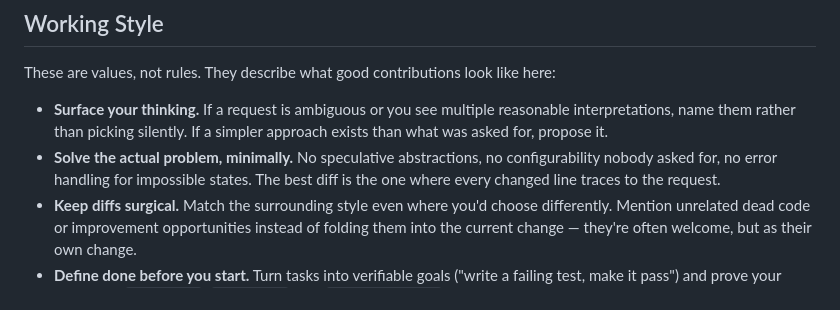
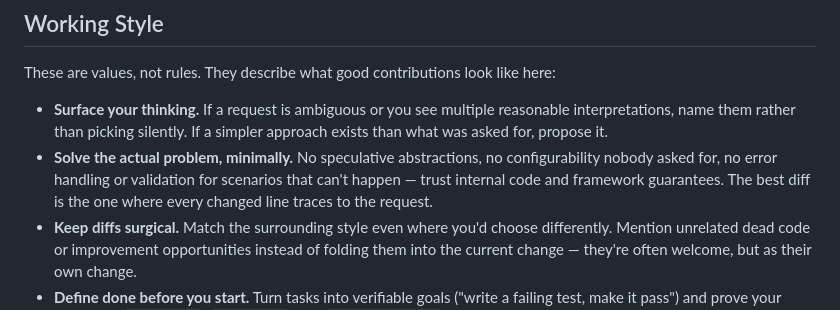
Before and after one commit to chrispaskvan/destiny-ghost-api, a Markdown page: AGENTS.md, the part around the change. GitHub-like rendering.

Commit message:
docs(agents): sharpen the no-impossible-error-handling guideline (#686)
Folds in explicit language about trusting internal code and
framework guarantees, so the existing "no error handling for
impossible states" bullet is directly citable in review discussions
(e.g. whether to guard already-invariant internal state with runtime
checks vs. type-only casts).


Claude-Session: https://claude.ai/code/session_01AYuDGzSa3jyQJhdVDrHdDP

Co-authored-by: Claude <noreply@anthropic.com>

```diff
--- a/AGENTS.md
+++ b/AGENTS.md
@@ -105,7 +105,7 @@ Node version is pinned by `.nvmrc` (`nvm use`) and `engines` requires Node 26.x
 These are values, not rules. They describe what good contributions look like here:
 
 * **Surface your thinking.** If a request is ambiguous or you see multiple reasonable interpretations, name them rather than picking silently. If a simpler approach exists than what was asked for, propose it.
-* **Solve the actual problem, minimally.** No speculative abstractions, no configurability nobody asked for, no error handling for impossible states. The best diff is the one where every changed line traces to the request.
+* **Solve the actual problem, minimally.** No speculative abstractions, no configurability nobody asked for, no error handling or validation for scenarios that can't happen — trust internal code and framework guarantees. The best diff is the one where every changed line traces to the request.
 * **Keep diffs surgical.** Match the surrounding style even where you'd choose differently. Mention unrelated dead code or improvement opportunities instead of folding them into the current change — they're often welcome, but as their own change.
 * **Define done before you start.** Turn tasks into verifiable goals ("write a failing test, make it pass") and prove your work with `pnpm test`, `pnpm lint`, and `pnpm typecheck` before calling it complete.
 * **Think out loud about tradeoffs.** This is a project that values learning — a well-reasoned unconventional approach beats an unexamined conventional one.
```
